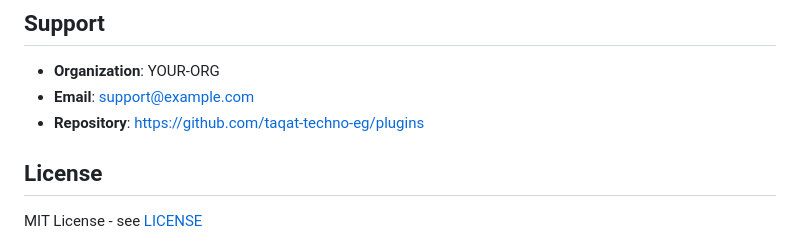
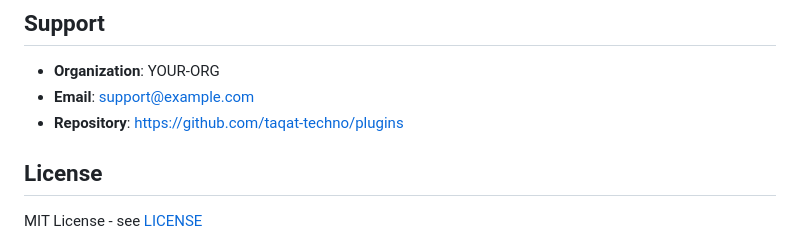
Before and after one commit to taqat-techno/plugins, a Markdown page: devops-plugin/README.md, the part around the change. Rendered like a GitHub page.

```diff
--- a/devops-plugin/README.md
+++ b/devops-plugin/README.md
@@ -96,7 +96,7 @@ This installs both CLI and MCP:
 
 - **Organization**: YOUR-ORG
 - **Email**: support@example.com
-- **Repository**: https://github.com/taqat-techno-eg/plugins
+- **Repository**: https://github.com/taqat-techno/plugins
 
 ## License
 
```
Also changed, not shown: odoo-security-plugin/README.md (+2 -2 lines).
